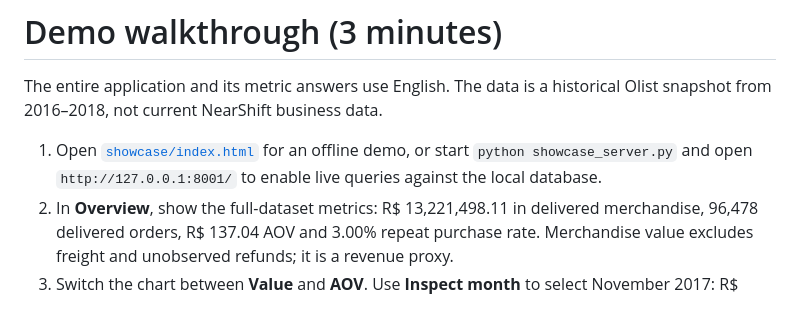
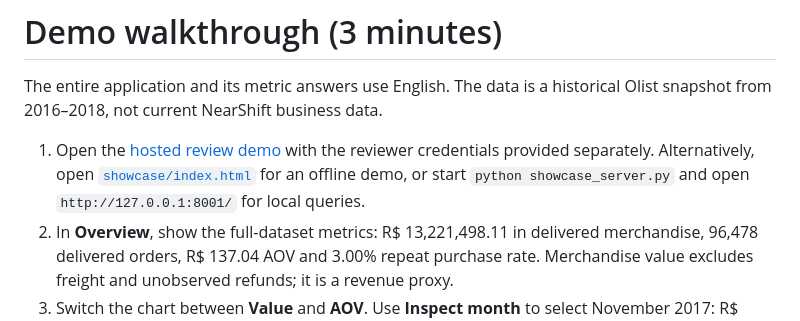
Before and after one commit to DanielDi/nearshift-data-engineer-takehome, a Markdown page: DEMO.md, the part around the change. Rendered like a GitHub page.

```diff
--- a/DEMO.md
+++ b/DEMO.md
@@ -2,7 +2,7 @@
 
 The entire application and its metric answers use English. The data is a historical Olist snapshot from 2016–2018, not current NearShift business data.
 
-1. Open [`showcase/index.html`](showcase/index.html) for an offline demo, or start `python showcase_server.py` and open `http://127.0.0.1:8001/` to enable live queries against the local database.
+1. Open the [hosted review demo](https://nearshift-takehome-demo.onrender.com/) with the reviewer credentials provided separately. Alternatively, open [`showcase/index.html`](showcase/index.html) for an offline demo, or start `python showcase_server.py` and open `http://127.0.0.1:8001/` for local queries.
 2. In **Overview**, show the full-dataset metrics: R$ 13,221,498.11 in delivered merchandise, 96,478 delivered orders, R$ 137.04 AOV and 3.00% repeat purchase rate. Merchandise value excludes freight and unobserved refunds; it is a revenue proxy.
 3. Switch the chart between **Value** and **AOV**. Use **Inspect month** to select November 2017: R$ 987,765.37 across 7,289 delivered orders. Explain that this selection only changes the chart detail, while the four headline metrics retain their full-dataset scope. Sparse boundary months remain in the mart and CSV.
 4. Show the category ranking and the 6.77% late-delivery rate. Its denominator includes only delivered orders with comparable actual and estimated dates.
```
Also changed, not shown: README.md (+3 -1 lines), deploy/RENDER.md (+3 -3 lines).
